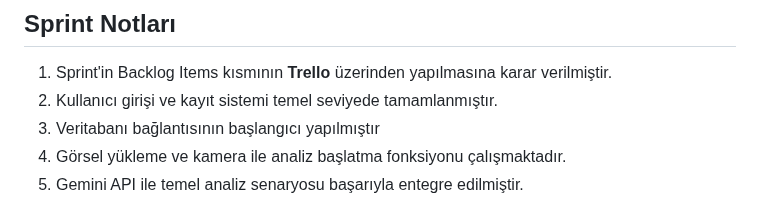
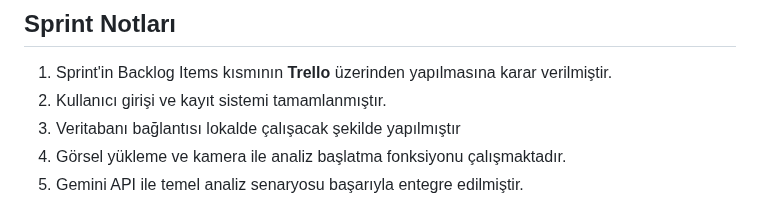
Before and after one commit to YusufMertGenc/CildAI, a Markdown page: README.md, the part around the change. Drawn GitHub-style.

```diff
--- a/README.md
+++ b/README.md
@@ -99,8 +99,8 @@ Daily Scrum WhatsApp üzerinden yapılması kararlaştırılmıştır. Ayrıca h
 ## Sprint Notları
 
 1. Sprint'in Backlog Items kısmının **Trello** üzerinden yapılmasına karar verilmiştir.
-2. Kullanıcı girişi ve kayıt sistemi temel seviyede tamamlanmıştır.
-3. Veritabanı bağlantısının başlangıcı yapılmıştır
+2. Kullanıcı girişi ve kayıt sistemi tamamlanmıştır.
+3. Veritabanı bağlantısı lokalde çalışacak şekilde yapılmıştır
 4. Görsel yükleme ve kamera ile analiz başlatma fonksiyonu çalışmaktadır.
 5. Gemini API ile temel analiz senaryosu başarıyla entegre edilmiştir.
 
```
